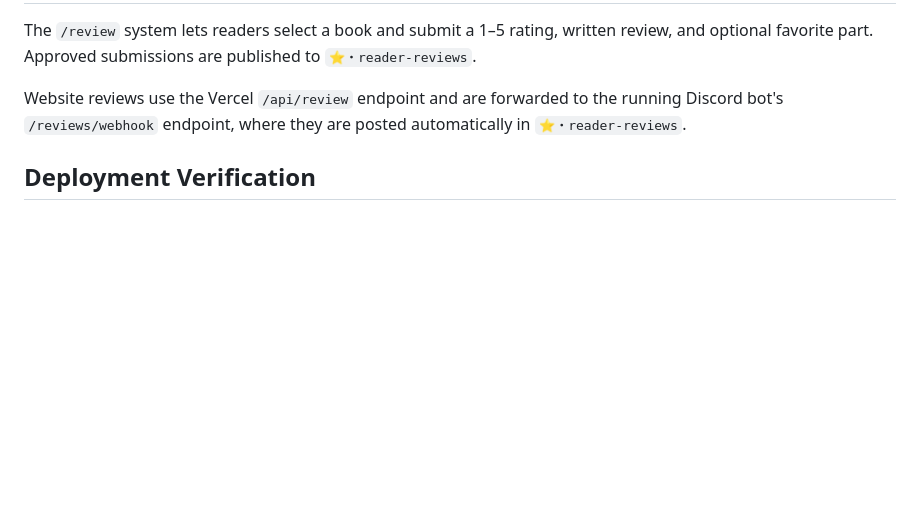
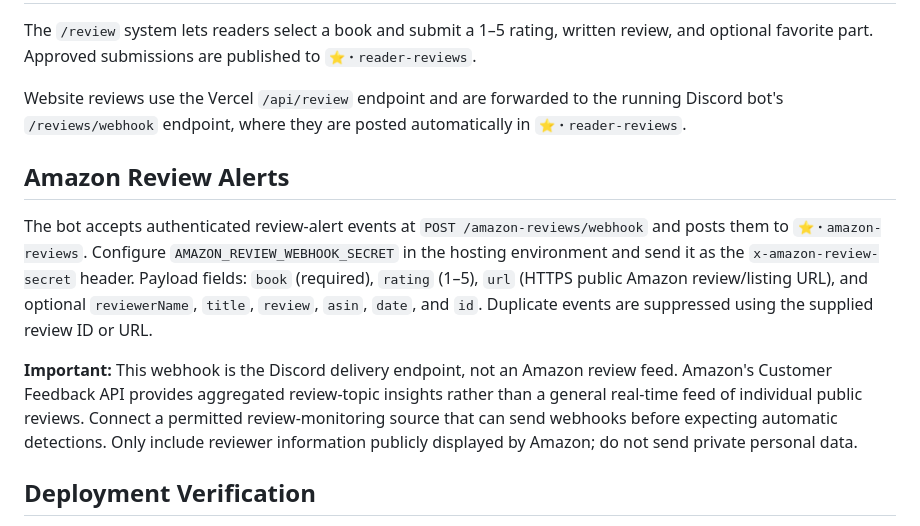
Before and after one commit to dospatch/brandon-books-stories-bot, a Markdown page: README.md, the part around the change. Rendered like a GitHub page; blank space fills up the shorter version.

Commit message:
Document Amazon review alert webhook and limits

```diff
--- a/README.md
+++ b/README.md
@@ -62,6 +62,12 @@ The `/review` system lets readers select a book and submit a 1–5 rating, writt
 
 Website reviews use the Vercel `/api/review` endpoint and are forwarded to the running Discord bot's `/reviews/webhook` endpoint, where they are posted automatically in `⭐・reader-reviews`.
 
+## Amazon Review Alerts
+
+The bot accepts authenticated review-alert events at `POST /amazon-reviews/webhook` and posts them to `⭐・amazon-reviews`. Configure `AMAZON_REVIEW_WEBHOOK_SECRET` in the hosting environment and send it as the `x-amazon-review-secret` header. Payload fields: `book` (required), `rating` (1–5), `url` (HTTPS public Amazon review/listing URL), and optional `reviewerName`, `title`, `review`, `asin`, `date`, and `id`. Duplicate events are suppressed using the supplied review ID or URL.
+
+**Important:** This webhook is the Discord delivery endpoint, not an Amazon review feed. Amazon's Customer Feedback API provides aggregated review-topic insights rather than a general real-time feed of individual public reviews. Connect a permitted review-monitoring source that can send webhooks before expecting automatic detections. Only include reviewer information publicly displayed by Amazon; do not send private personal data.
+
 ## Deployment Verification
 
 The production bot registers its slash commands directly to the Brandon Books & Stories guild on startup. The current command set includes `/staff`, and the website review bridge is configured for automatic delivery to Discord.
```
